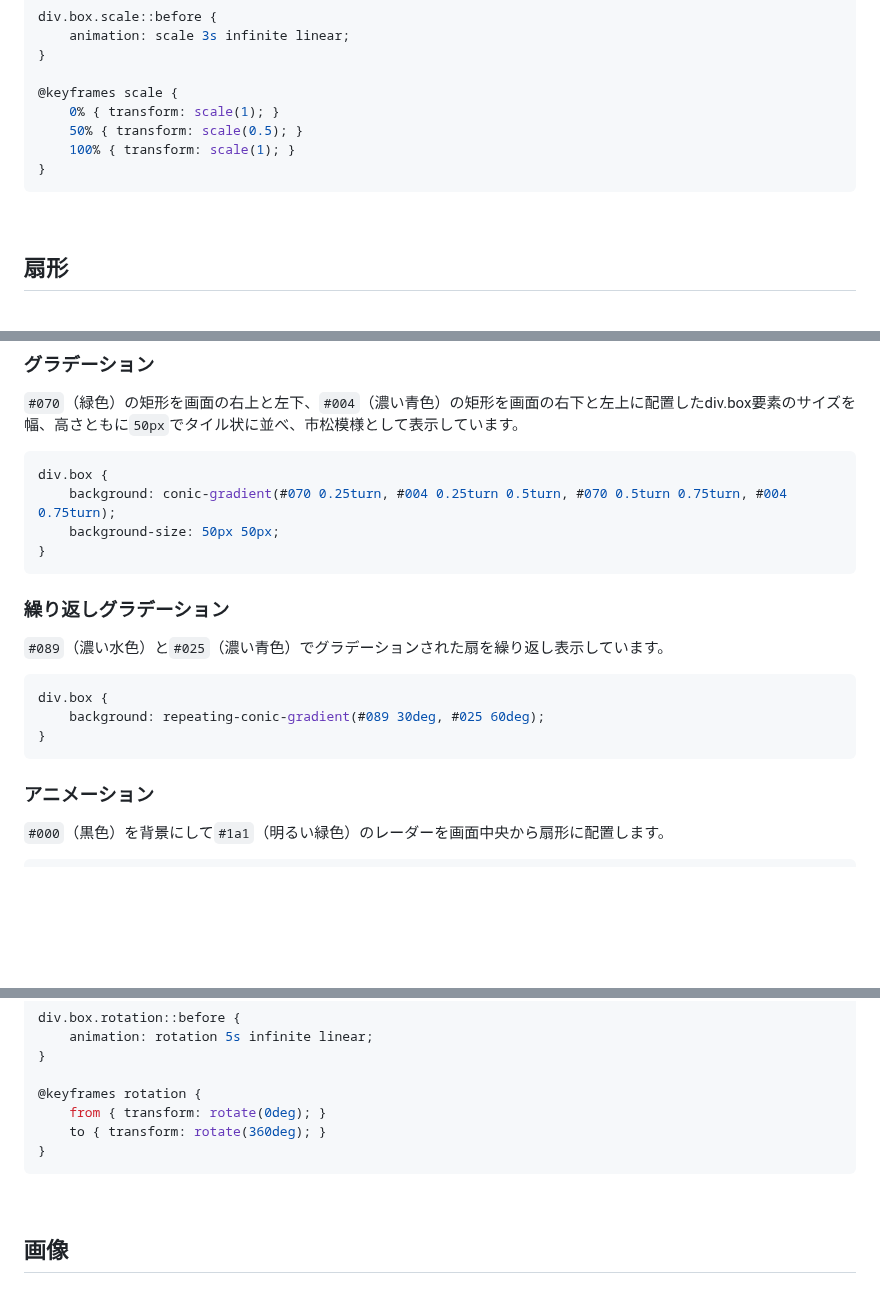
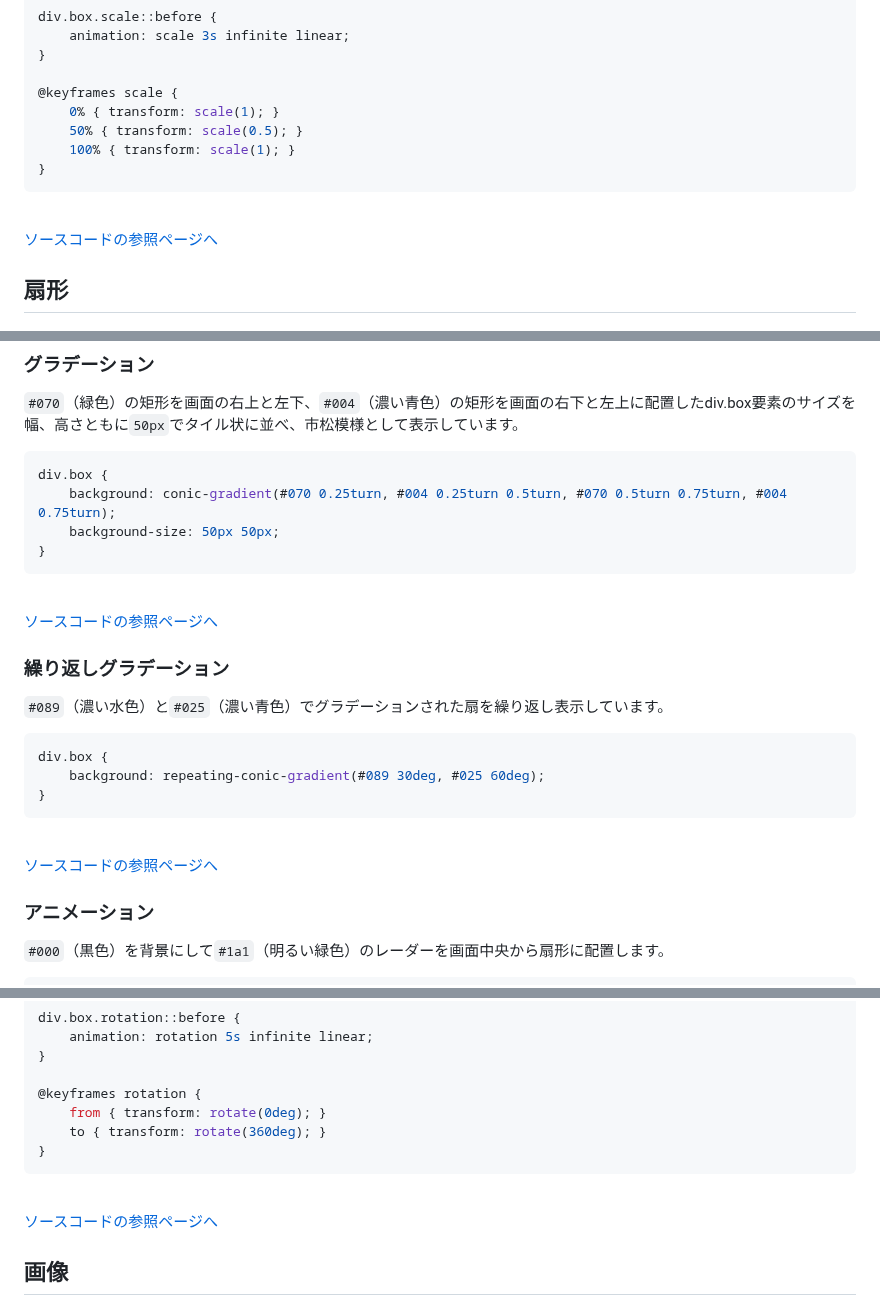
Before and after one commit to YScyber/gradation, a Markdown page: README.md, 3 parts joined by grey strips. GitHub-like rendering; blank space fills up the shorter version.

````diff
--- a/README.md
+++ b/README.md
@@ -209,6 +228,9 @@ div.box.scale::before {
 ```
 <br>
 
+[ソースコードの参照ページへ](radial/animation/index.html "radial/animation/index.html")
+<br>
+
 ## 扇形
 
 ### グラデーション
@@ -221,6 +243,10 @@ div.box {
     background-size: 50px 50px;
 }
 ```
+<br>
+
+[ソースコードの参照ページへ](conic/gradation/index.html "conic/gradation/index.html")
+<br>
 
 ### 繰り返しグラデーション
 
@@ -231,6 +257,10 @@ div.box {
     background: repeating-conic-gradient(#089 30deg, #025 60deg);
 }
 ```
+<br>
+
+[ソースコードの参照ページへ](conic/repeat/index.html "conic/repeat/index.html")
+<br>
 
 ### アニメーション
 
@@ -264,6 +294,9 @@ div.box.rotation::before {
 ```
 <br>
 
+[ソースコードの参照ページへ](conic/animation/index.html "conic/animation/index.html")
+<br>
+
 ## 画像
 
 ### グラデーション
````
Also changed, not shown: other parts of README.md (+23 -1 lines).
